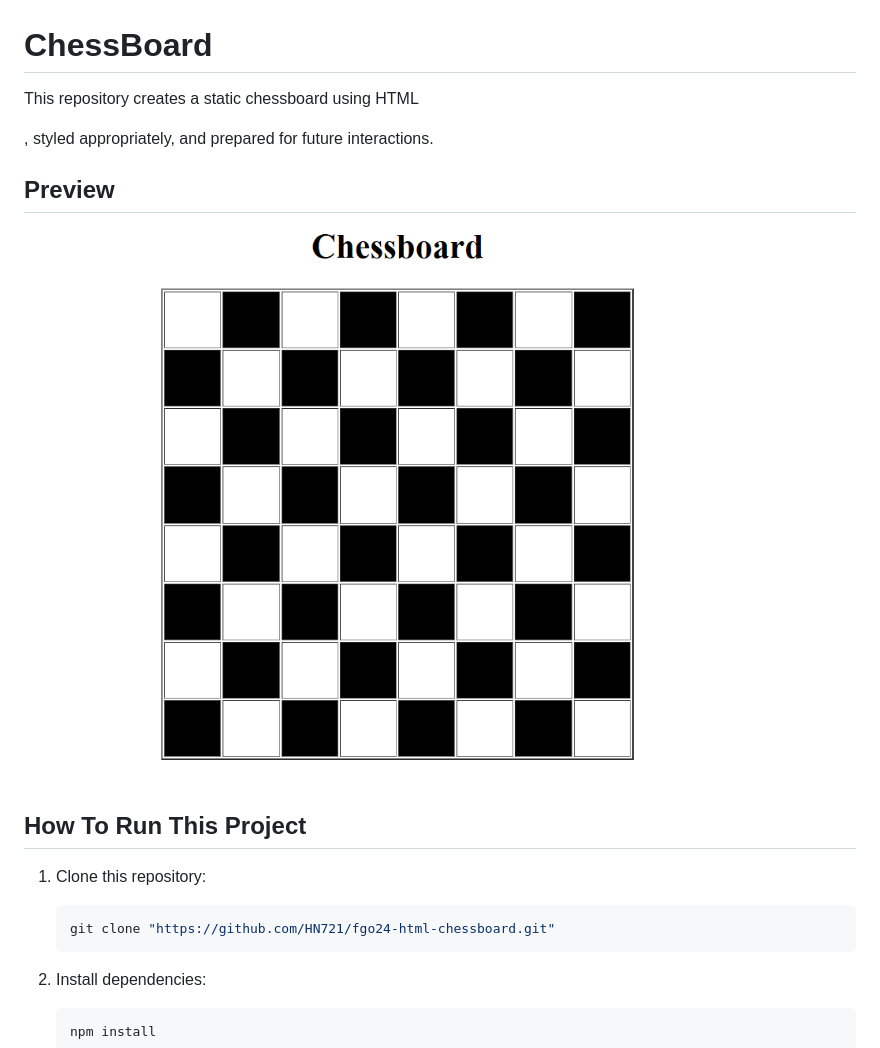
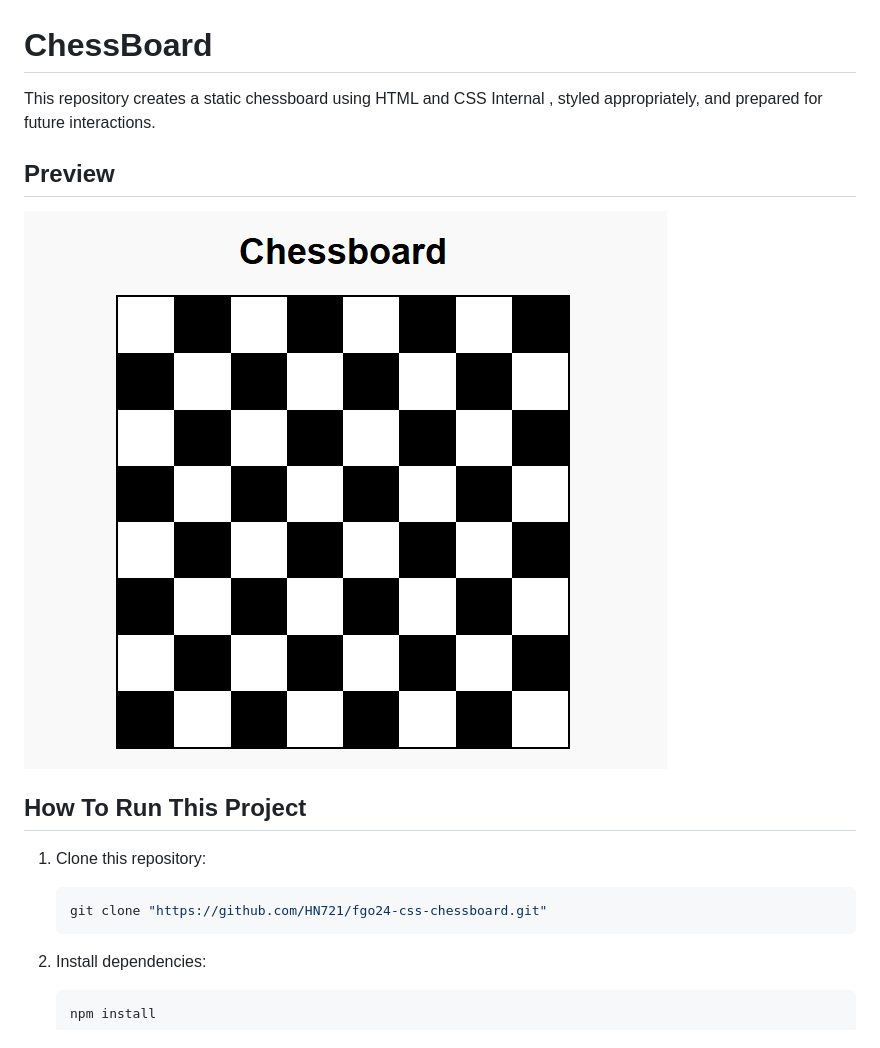
Before and after one commit to HN721/fgo24-css-chessboard, a Markdown page: readme.md, the part around the change. GitHub-like rendering; pictures changed too: image.png.

Commit message:
docs: update preview image and title

````diff
--- a/readme.md
+++ b/readme.md
@@ -1,6 +1,6 @@
 # ChessBoard
 
-This repository creates a static chessboard using HTML <table>, styled appropriately, and prepared for future interactions.
+This repository creates a static chessboard using HTML and CSS Internal , styled appropriately, and prepared for future interactions.
 
 ## Preview
 
@@ -11,7 +11,7 @@ This repository creates a static chessboard using HTML <table>, styled appropria
 1. Clone this repository:
 
    ```bash
-   git clone "https://github.com/HN721/fgo24-html-chessboard.git"
+   git clone "https://github.com/HN721/fgo24-css-chessboard.git"
    ```
 
 2. Install dependencies:
````
